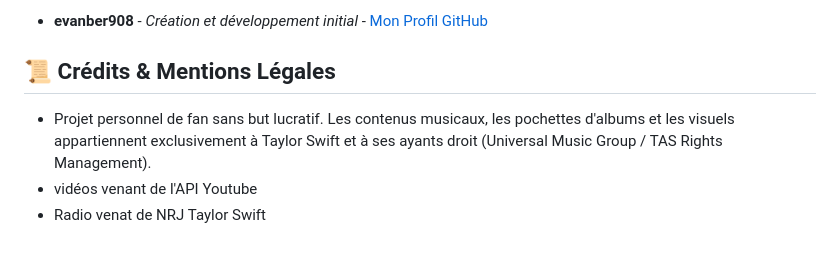
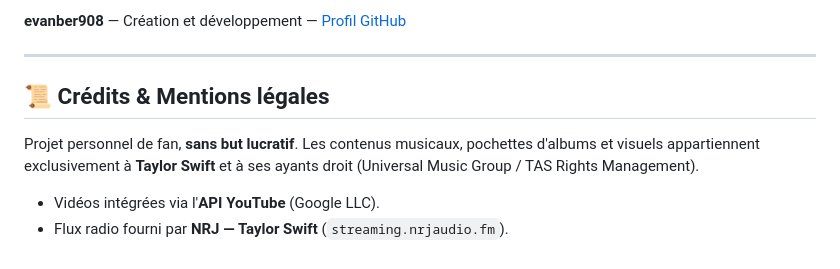
Before and after one commit to evanber908/lecteur-cd, a Markdown page: README.md, the part around one of its changes. GitHub-like rendering.

```diff
--- a/README.md
+++ b/README.md
@@ -85,7 +152,11 @@ Actualise ta page (F5), et voilà : le site repart de zéro avec les valeurs d'o
 
-* **evanber908** - *Création et développement initial* - [Mon Profil GitHub](https://github.com/evanber908)
+**evanber908** — Création et développement — [Profil GitHub](https://github.com/evanber908)
 
-## 📜 Crédits & Mentions Légales
-* Projet personnel de fan sans but lucratif. Les contenus musicaux, les pochettes d'albums et les visuels appartiennent exclusivement à Taylor Swift et à ses ayants droit (Universal Music Group / TAS Rights Management).
-* vidéos venant de l'API Youtube
-* Radio venat de NRJ Taylor Swift
+---
+
+## 📜 Crédits & Mentions légales
+
+Projet personnel de fan, **sans but lucratif**. Les contenus musicaux, pochettes d'albums et visuels appartiennent exclusivement à **Taylor Swift** et à ses ayants droit (Universal Music Group / TAS Rights Management).
+
+- Vidéos intégrées via l'**API YouTube** (Google LLC).
+- Flux radio fourni par **NRJ — Taylor Swift** (`streaming.nrjaudio.fm`).
```
Also changed, not shown: other parts of README.md (+114 -47 lines).
